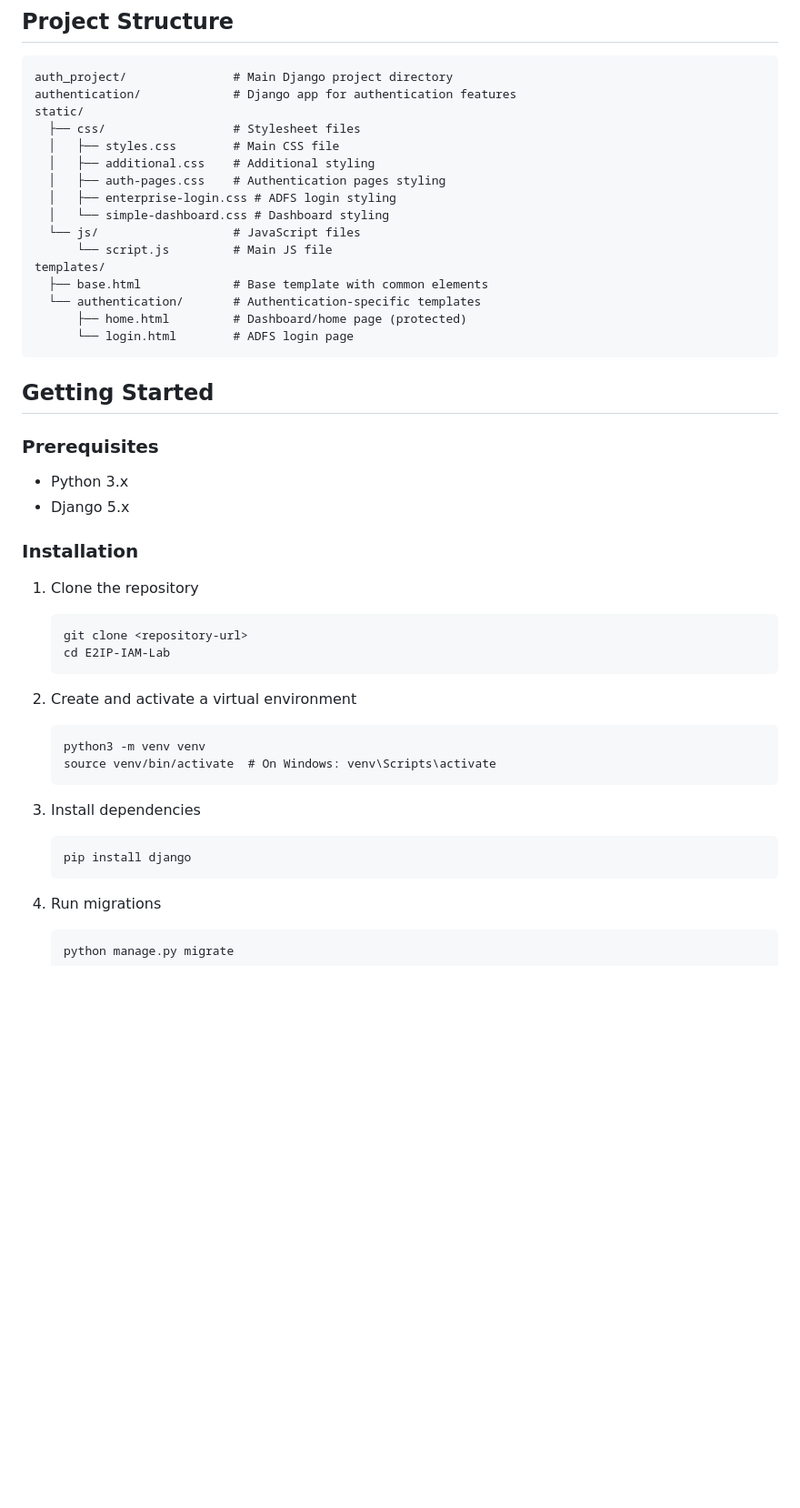
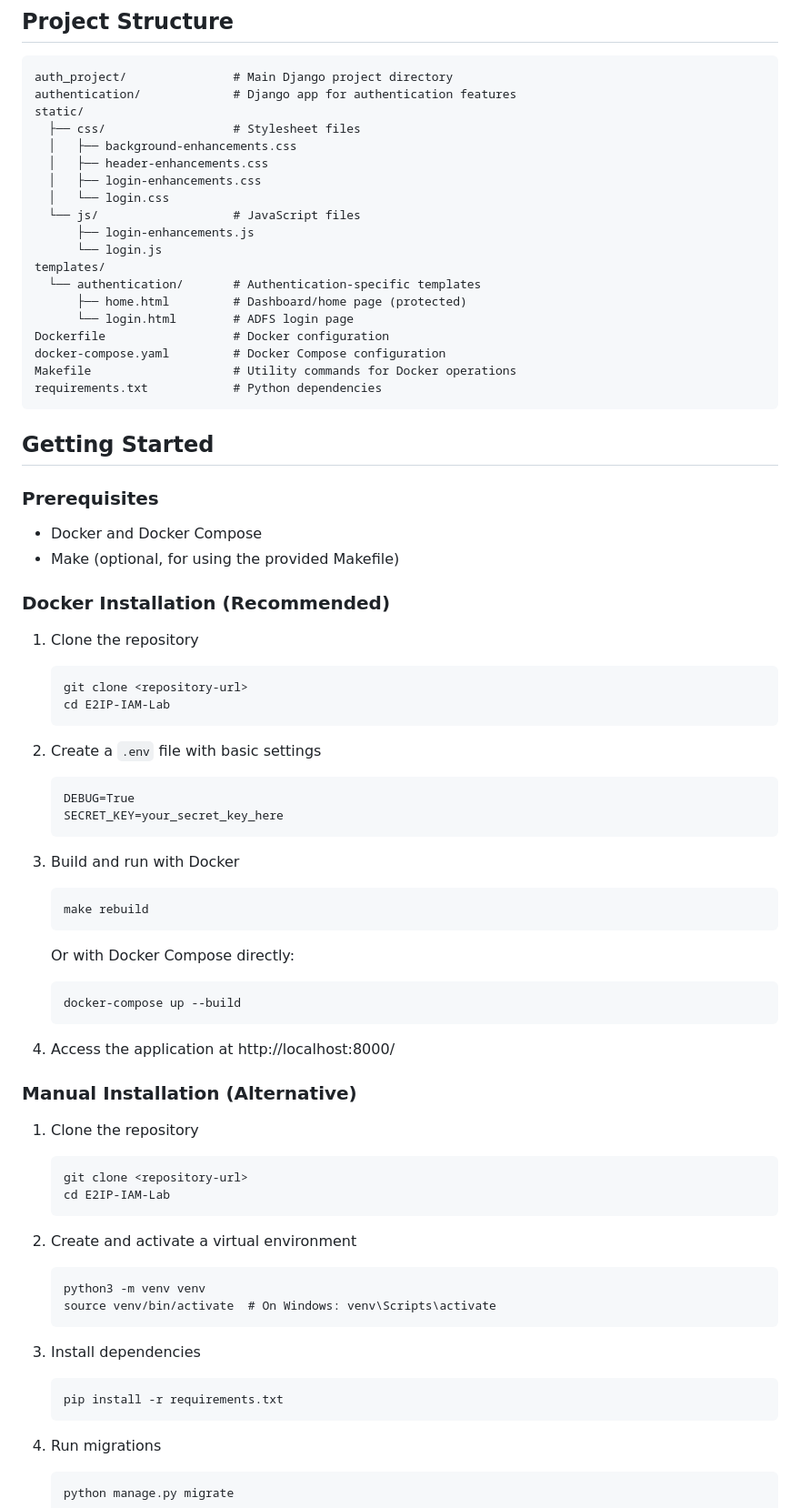
Before and after one commit to mbelouar/E2IP-IAM-Lab, a Markdown page: README.md, the part around one of its changes. Shown at 91% size. Rendered like a GitHub page; blank space fills up the shorter version.

````diff
--- a/README.md
+++ b/README.md
@@ -29,28 +29,61 @@ auth_project/               # Main Django project directory
 authentication/             # Django app for authentication features
 static/
   ├── css/                  # Stylesheet files
-  │   ├── styles.css        # Main CSS file
-  │   ├── additional.css    # Additional styling
-  │   ├── auth-pages.css    # Authentication pages styling
-  │   ├── enterprise-login.css # ADFS login styling
-  │   └── simple-dashboard.css # Dashboard styling
+  │   ├── background-enhancements.css
+  │   ├── header-enhancements.css
+  │   ├── login-enhancements.css
+  │   └── login.css
   └── js/                   # JavaScript files
-      └── script.js         # Main JS file
+      ├── login-enhancements.js
+      └── login.js
 templates/
-  ├── base.html             # Base template with common elements
   └── authentication/       # Authentication-specific templates
       ├── home.html         # Dashboard/home page (protected)
       └── login.html        # ADFS login page
+Dockerfile                  # Docker configuration
+docker-compose.yaml         # Docker Compose configuration
+Makefile                    # Utility commands for Docker operations
+requirements.txt            # Python dependencies
 ```
 
 ## Getting Started
 
 ### Prerequisites
 
-- Python 3.x
-- Django 5.x
+- Docker and Docker Compose
+- Make (optional, for using the provided Makefile)
 
-### Installation
+### Docker Installation (Recommended)
+
+1. Clone the repository
+
+   ```
+   git clone <repository-url>
+   cd E2IP-IAM-Lab
+   ```
+
+2. Create a `.env` file with basic settings
+
+   ```
+   DEBUG=True
+   SECRET_KEY=your_secret_key_here
+   ```
+
+3. Build and run with Docker
+
+   ```
+   make rebuild
+   ```
+
+   Or with Docker Compose directly:
+
+   ```
+   docker-compose up --build
+   ```
+
+4. Access the application at http://localhost:8000/
+
+### Manual Installation (Alternative)
 
 1. Clone the repository
 
@@ -69,7 +102,7 @@ templates/
 3. Install dependencies
 
    ```
-   pip install django
+   pip install -r requirements.txt
    ```
 
 4. Run migrations
````
Also changed, not shown: other parts of README.md (+34 -1 lines).
